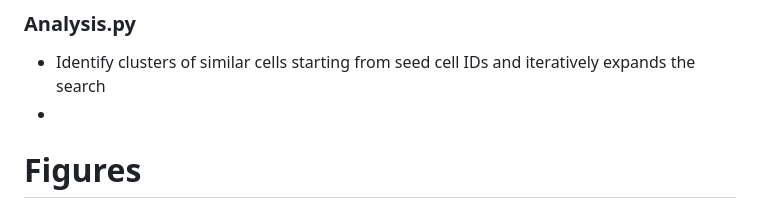
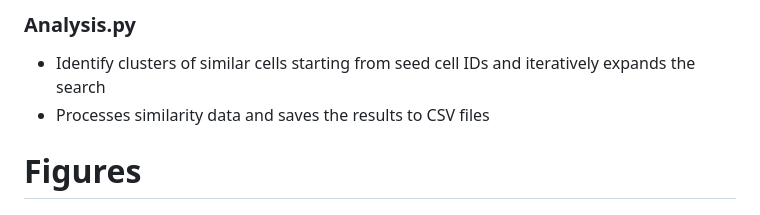
Before and after one commit to coryhenn/scMilvus, a Markdown page: README.md, the part around the change. Drawn GitHub-style.

```diff
--- a/README.md
+++ b/README.md
@@ -31,7 +31,7 @@ doi: 10.1016/j.cogsys.2024.101216. url: http://dx.doi.org/10.1016/j.cogsys.2024.
 ## Python
 ### Analysis.py
 - Identify clusters of similar cells starting from seed cell IDs and iteratively expands the search
--
+- Processes similarity data and saves the results to CSV files
 
 # Figures
 
```
